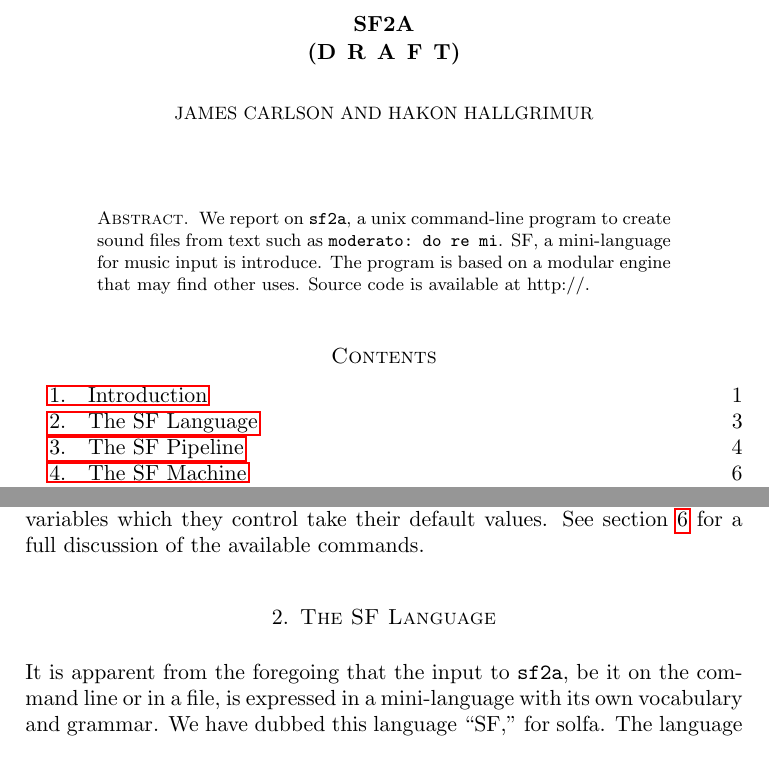
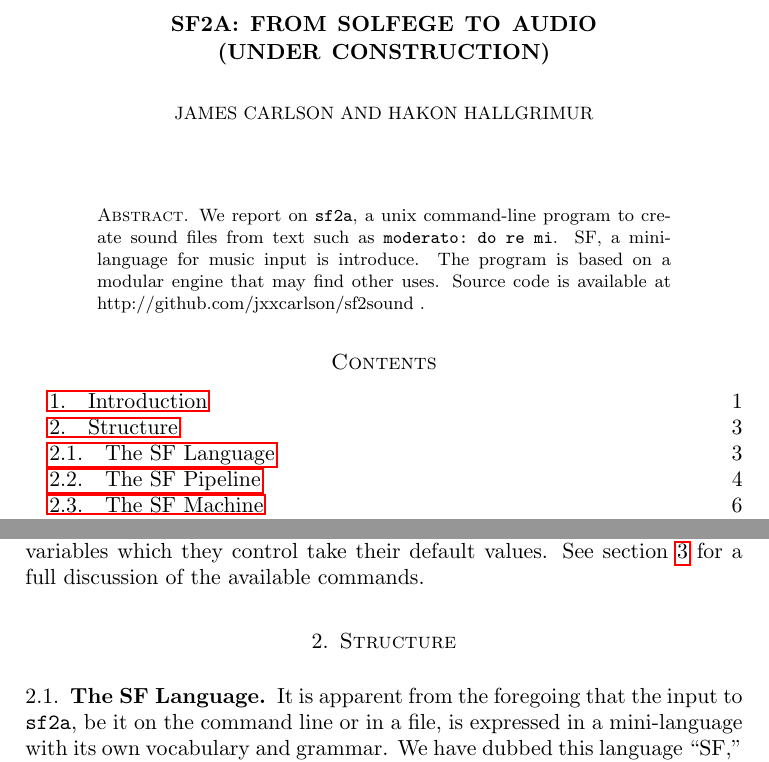
Before and after one commit to jxxcarlson/sf2sound, a LaTeX paper (manual/sf2a.tex): two parts of pages 1 and 3 of 11, joined at a grey line, cut at the place of the change. Compiled offline with pdfLaTeX.

Commit message:
Minor changes to the manual.

```diff
--- a/manual/sf2a.tex
+++ b/manual/sf2a.tex
@@ -16,8 +16,8 @@
 \usepackage{hyperref}
 
 
-\title{sf2a\\
-(D R A F T) \\}
+\title{sf2a: from solfege to audio\\
+(under construction) \\}
 \author{James Carlson and Hakon Hallgrimur }
 
 \date{March 20, 2011.\\
@@ -47,7 +47,8 @@
 \begin{abstract}
 We report on {\tt sf2a}, a unix command-line program to create sound files from text such as
 {\tt moderato:\ do re mi}.  SF, a mini-language for music input is introduce.  The program is based
-on a modular engine that may find other uses.  Source code is available at http://.
+on a modular engine that may find other uses.  Source code is available at
+http://github.com/jxxcarlson/sf2sound .
 \end{abstract}
 
 
@@ -150,7 +151,9 @@ None of the commands discussed are mandatory.  If they are omitted, the variable
 control take their default values.  See section \ref{sec:SFLR} for a full discussion of the
 available commands.
 
-\section{The SF Language}
+\section{Structure}
+
+\subsection{The SF Language}
 
 It is apparent from the foregoing that the input to {\tt sf2a}, be it
 on the command line or in a file, is  expressed in a mini-language with its
```
Also changed, not shown: manual/sf2a.tex (11 more changed lines).
